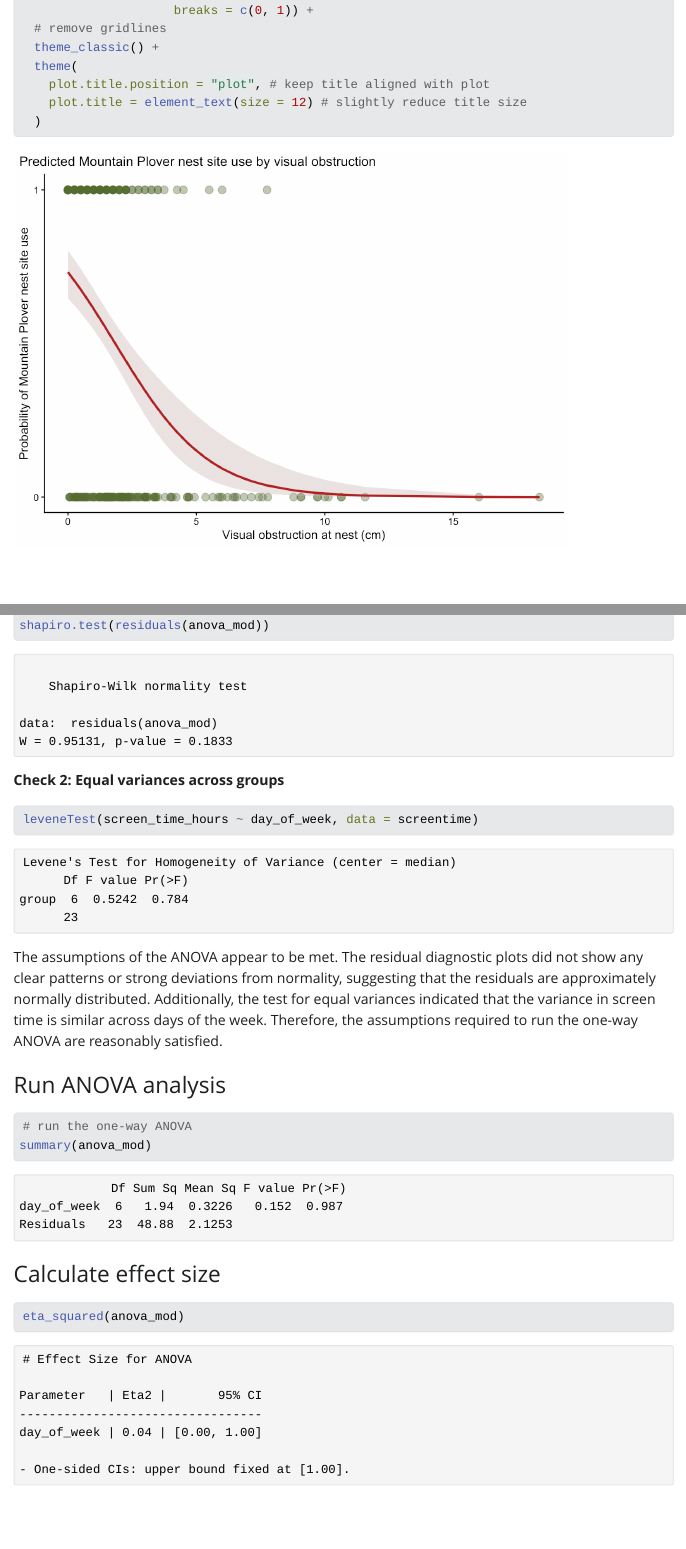
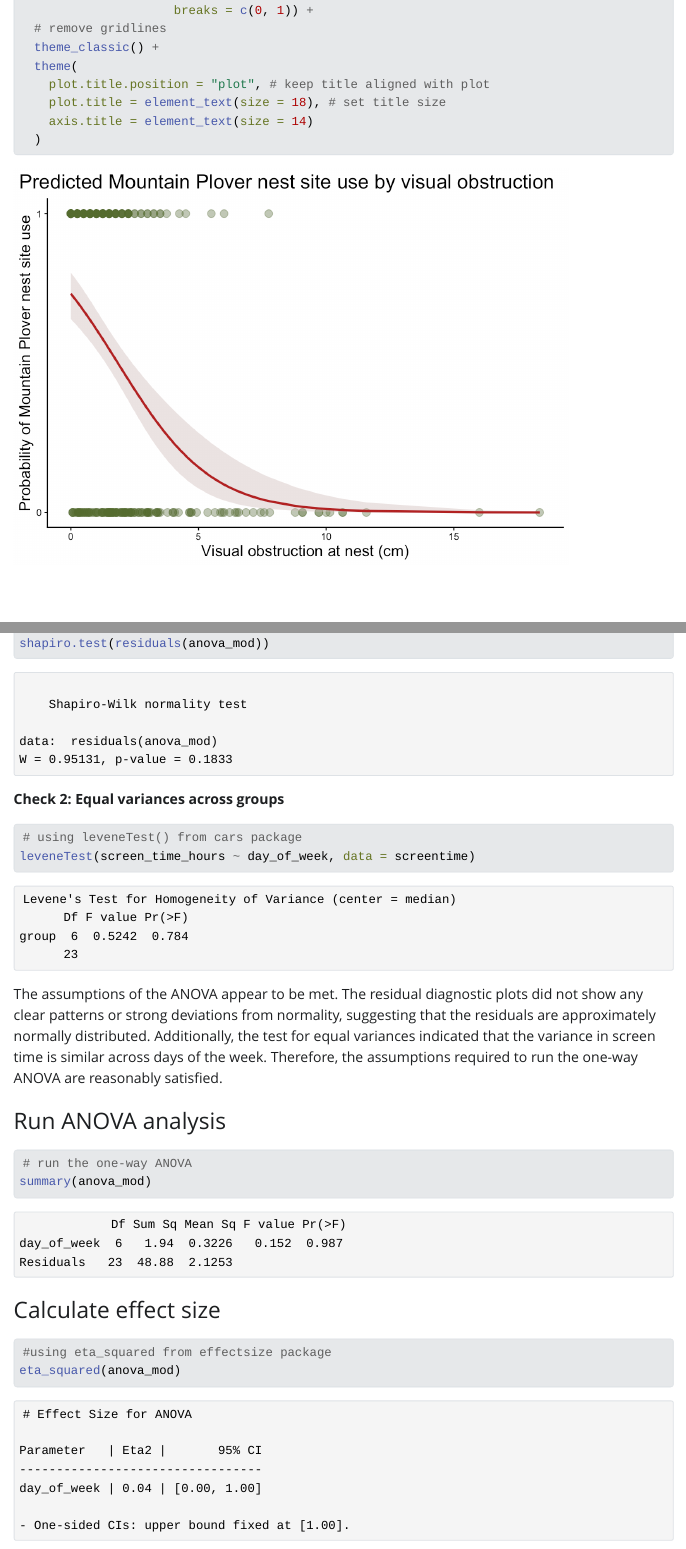
Before and after one commit to sumaiyaalvi/ENVS-193DS_final, a Quarto document (final_assignment.qmd): the page in a window 1100 px wide, from 8100 px down, and a second part further down, joined at a grey line. The pictures show the output file final_assignment.html that the author committed with the source, opened offline; Quarto's library style sheets are replaced by a plain one without menus.

Commit message:
made plot title and axes size edits, and added some annotations

````diff
--- a/final_assignment.qmd
+++ b/final_assignment.qmd
@@ -274,7 +274,8 @@ ggplot(mopl,
   theme_classic() +
   theme(
     plot.title.position = "plot", # keep title aligned with plot
-    plot.title = element_text(size = 12) # slightly reduce title size
+    plot.title = element_text(size = 18), # set title size
+    axis.title = element_text(size = 14)
   )
 ```
 
@@ -339,6 +340,7 @@ shapiro.test(residuals(anova_mod))
 ```
 **Check 2: Equal variances across groups**
 ```{r}
+# using leveneTest() from cars package
 leveneTest(screen_time_hours ~ day_of_week, data = screentime)
 ```
 The assumptions of the ANOVA appear to be met. The residual diagnostic plots did not show any clear patterns or strong deviations from normality, suggesting that the residuals are approximately normally distributed. Additionally, the test for equal variances indicated that the variance in screen time is similar across days of the week. Therefore, the assumptions required to run the one-way ANOVA are reasonably satisfied.
@@ -352,6 +354,7 @@ summary(anova_mod)
 
 ### Calculate effect size
 ```{r}
+#using eta_squared from effectsize package
 eta_squared(anova_mod)
 ```
 
````
Also changed, not shown: final_assignment.html, final_assignment_files/figure-html/unnamed-chunk-13-1.png, final_assignment_files/figure-html/unnamed-chunk-6-1.png.
